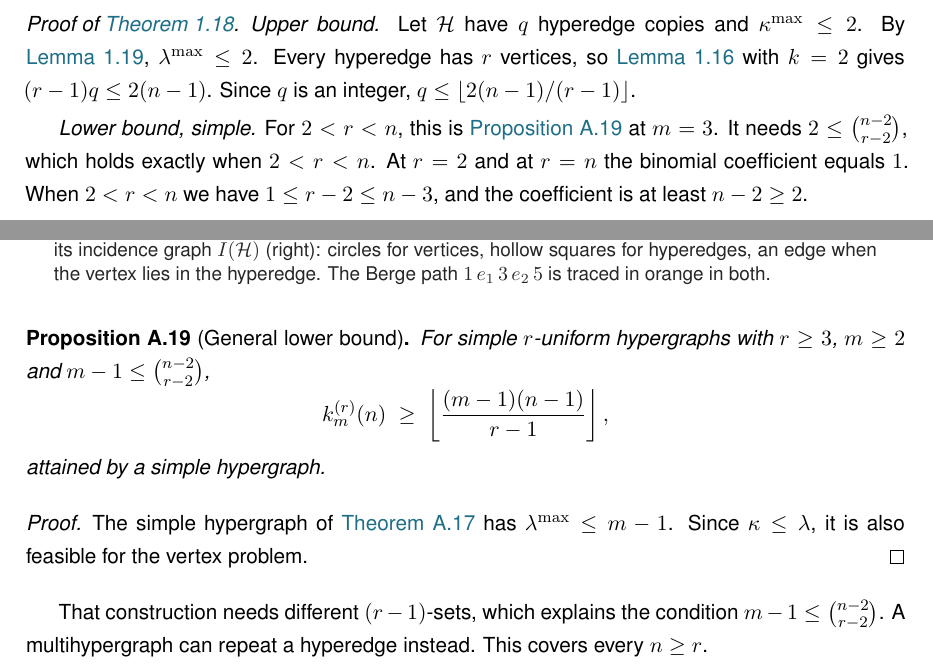
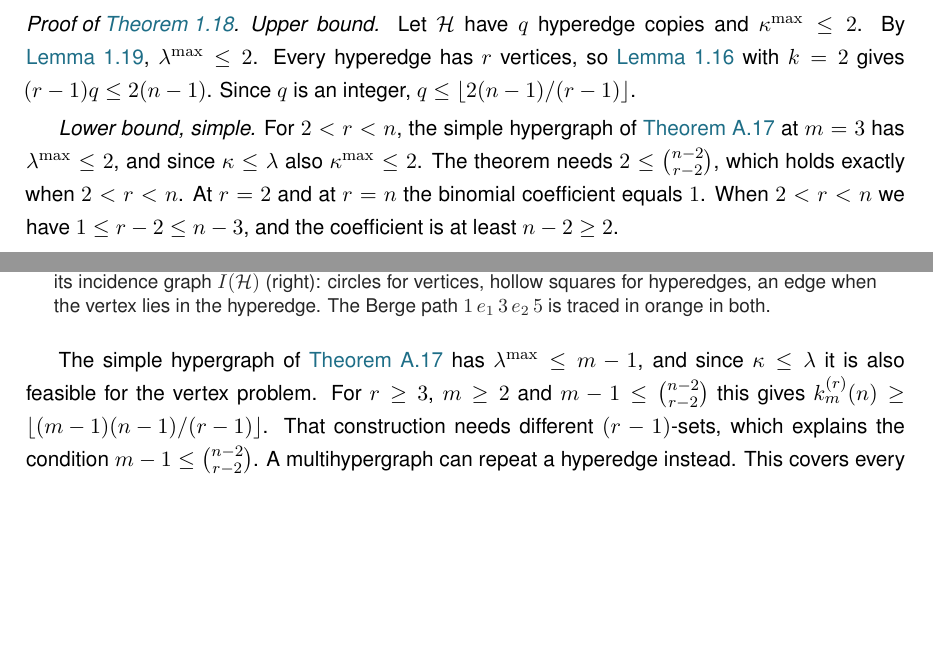
Before and after one commit to louisvandenbruwaene/Thesis_Repository, a LaTeX thesis (main.tex, which reads chapters/app_proofs.tex, chapters/ch1_basecases.tex): two parts of pages 24 and 55 of 71, joined at a grey line, cut so that both start at the same text, the shorter picture padded with empty space. Compiled offline with pdfLaTeX; a LaTeX package or settings file that is missing is left out.

Commit message:
Fold the one-line hypergraph vertex lower bound into a sentence after the edge construction

```diff
--- a/chapters/app_proofs.tex
+++ b/chapters/app_proofs.tex
@@ -451,19 +451,7 @@ in the hyperedge. The Berge path $1\,e_1\,3\,e_2\,5$ is traced in orange in both
 \label{fig:incidence}
 \end{figure}
 
-\begin{proposition}[General lower bound]\label{prop:hyper-vertex-lower}
-For simple $r$-uniform hypergraphs with $r \ge 3$, $m \ge 2$ and $m - 1 \le \binom{n-2}{r-2}$,
-\[
-    k_m^{(r)}(n) \;\ge\; \floorfrac{(m-1)(n-1)}{r-1},
-\]
-attained by a simple hypergraph.
-\end{proposition}
-
-\begin{proof}
-The simple hypergraph of \Cref{thm:simple-hyper-edge} has $\lec^{\max}\le m-1$.
-Since $\kap \le \lec$, it is also feasible for the vertex problem.
-\end{proof}
-
+The simple hypergraph of \Cref{thm:simple-hyper-edge} has $\lec^{\max}\le m-1$, and since $\kap \le \lec$ it is also feasible for the vertex problem. For $r \ge 3$, $m \ge 2$ and $m - 1 \le \binom{n-2}{r-2}$ this gives $k_m^{(r)}(n) \ge \floor{(m-1)(n-1)/(r-1)}$.
 That construction needs different $(r-1)$-sets, which explains the condition $m-1\le\binom{n-2}{r-2}$.
 A multihypergraph can repeat a hyperedge instead. This covers every $n \ge r$.
 
--- a/chapters/ch1_basecases.tex
+++ b/chapters/ch1_basecases.tex
@@ -1074,7 +1074,7 @@ Every hyperedge has $r$ vertices, so \Cref{lem:hyper-cut-induction} with $k = 2$
 Since $q$ is an integer, $q \le \floor{2(n-1)/(r-1)}$.
 
 \emph{Lower bound, simple.}
-For $2 < r < n$, this is \Cref{prop:hyper-vertex-lower} at $m = 3$. It needs $2 \le \binom{n-2}{r-2}$, which holds exactly when $2 < r < n$. At $r=2$ and at $r=n$ the binomial coefficient equals $1$. When $2<r<n$ we have $1\le r-2\le n-3$, and the coefficient is at least $n-2\ge2$.
+For $2 < r < n$, the simple hypergraph of \Cref{thm:simple-hyper-edge} at $m = 3$ has $\lec^{\max} \le 2$, and since $\kap \le \lec$ also $\kap^{\max} \le 2$. The theorem needs $2 \le \binom{n-2}{r-2}$, which holds exactly when $2 < r < n$. At $r=2$ and at $r=n$ the binomial coefficient equals $1$. When $2<r<n$ we have $1\le r-2\le n-3$, and the coefficient is at least $n-2\ge2$.
 
 \emph{Lower bound, multihypergraphs.}
 For every $n \ge r$, \Cref{prop:hyper-vertex-lower-multi} gives it.
```
